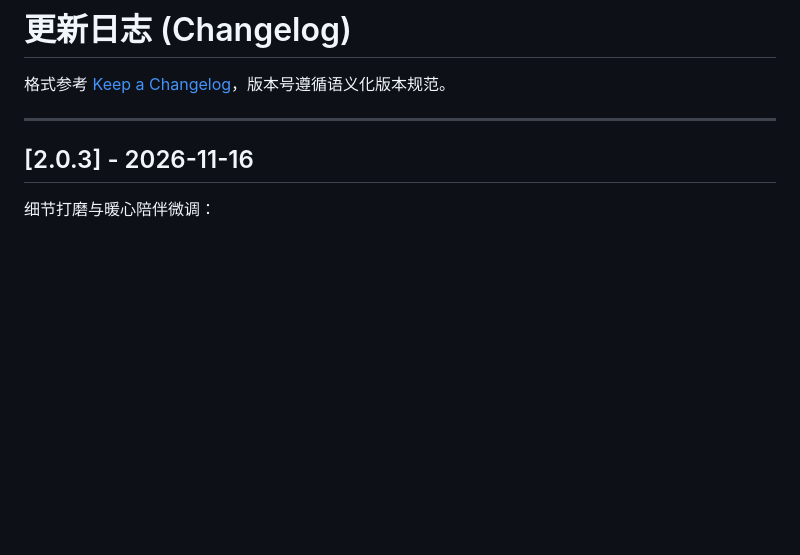
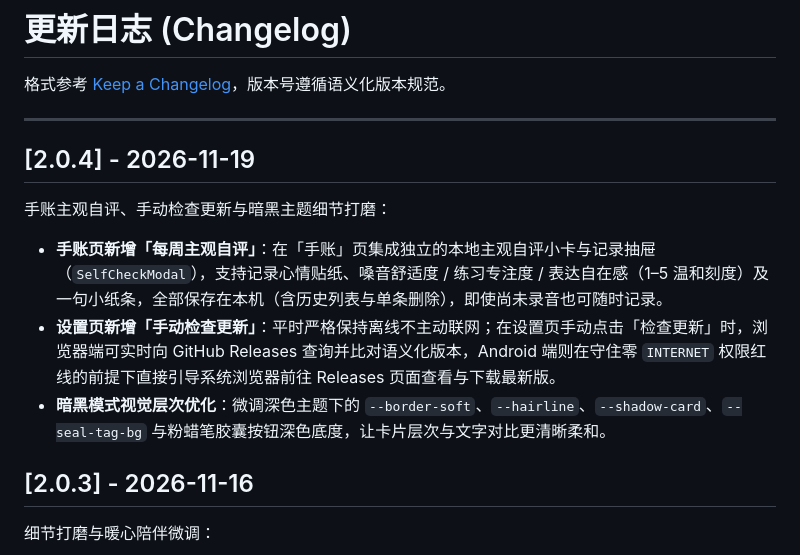
Before and after one commit to xling001/radio-diary, a Markdown page: CHANGELOG.md, the part around the change. Drawn GitHub-style; blank space fills up the shorter version.

Commit message:
chore(release): 电波日记 MtF 版 v2.0.4 — 手帐主观自评、手动检查更新与暗黑细节优化

```diff
--- a/CHANGELOG.md
+++ b/CHANGELOG.md
@@ -3,6 +3,14 @@
 格式参考 [Keep a Changelog](https://keepachangelog.com/zh-CN/1.1.0/)，版本号遵循语义化版本规范。
 
 ---
+
+## [2.0.4] - 2026-11-19
+
+手账主观自评、手动检查更新与暗黑主题细节打磨：
+
+- **手账页新增「每周主观自评」**：在「手账」页集成独立的本地主观自评小卡与记录抽屉（`SelfCheckModal`），支持记录心情贴纸、嗓音舒适度 / 练习专注度 / 表达自在感（1–5 温和刻度）及一句小纸条，全部保存在本机（含历史列表与单条删除），即使尚未录音也可随时记录。
+- **设置页新增「手动检查更新」**：平时严格保持离线不主动联网；在设置页手动点击「检查更新」时，浏览器端可实时向 GitHub Releases 查询并比对语义化版本，Android 端则在守住零 `INTERNET` 权限红线的前提下直接引导系统浏览器前往 Releases 页面查看与下载最新版。
+- **暗黑模式视觉层次优化**：微调深色主题下的 `--border-soft`、`--hairline`、`--shadow-card`、`--seal-tag-bg` 与粉蜡笔胶囊按钮深色底度，让卡片层次与文字对比更清晰柔和。
 
 ## [2.0.3] - 2026-11-16
 
```
Also changed, not shown: README.md (+4 -4 lines), assets/social-preview.png, 8 other files.
